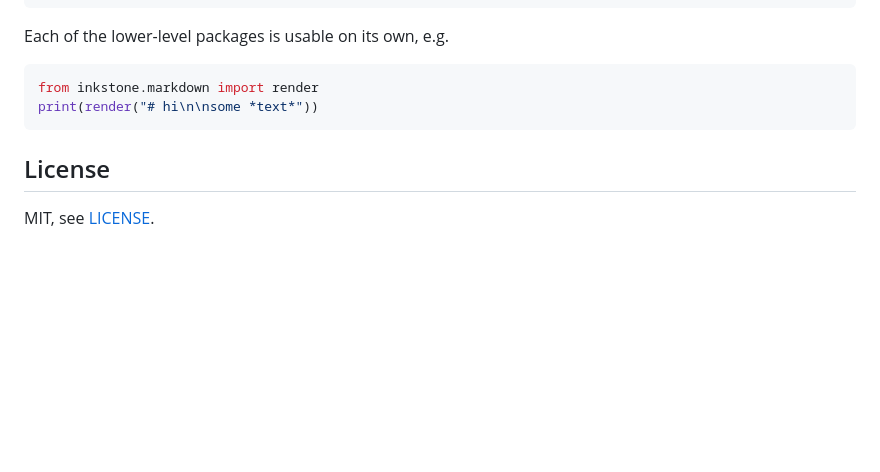
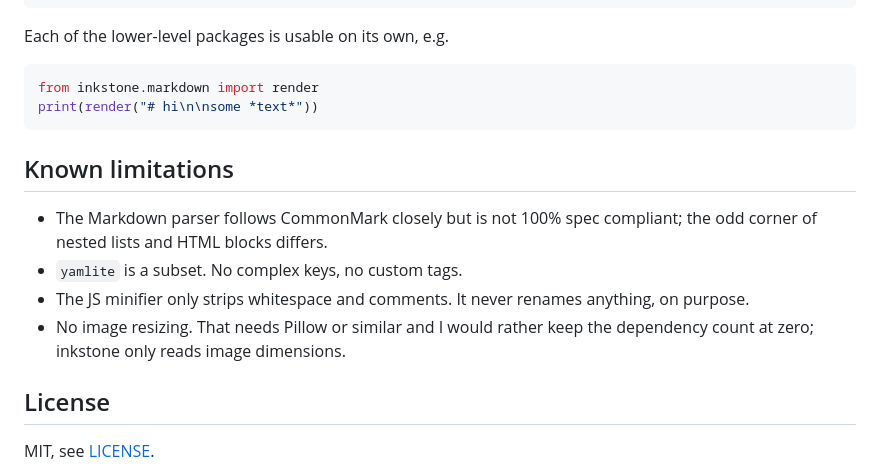
Before and after one commit to magdygawadr99-crypto/inkstone, a Markdown page: README.md, the part around the change. GitHub-like rendering; blank space fills up the shorter version.

Commit message:
readme: known limitations; drop TODO.md

````diff
--- a/README.md
+++ b/README.md
@@ -155,6 +155,16 @@ from inkstone.markdown import render
 print(render("# hi\n\nsome *text*"))
 ```
 
+## Known limitations
+
+- The Markdown parser follows CommonMark closely but is not 100% spec
+  compliant; the odd corner of nested lists and HTML blocks differs.
+- `yamlite` is a subset. No complex keys, no custom tags.
+- The JS minifier only strips whitespace and comments. It never renames
+  anything, on purpose.
+- No image resizing. That needs Pillow or similar and I would rather keep the
+  dependency count at zero; inkstone only reads image dimensions.
+
 ## License
 
 MIT, see [LICENSE](LICENSE).
````
Also changed, not shown: TODO.md (deleted, +0 -25 lines).
